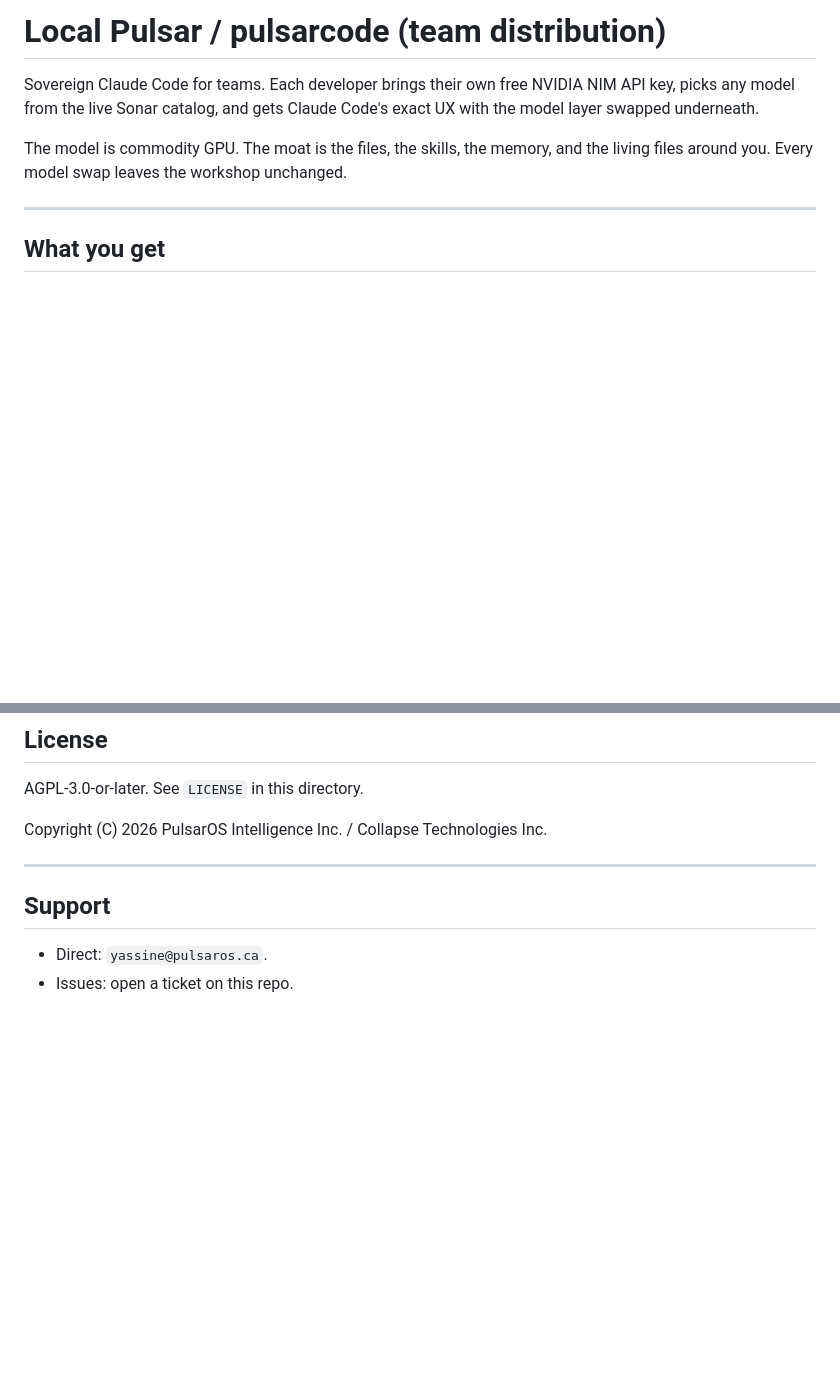
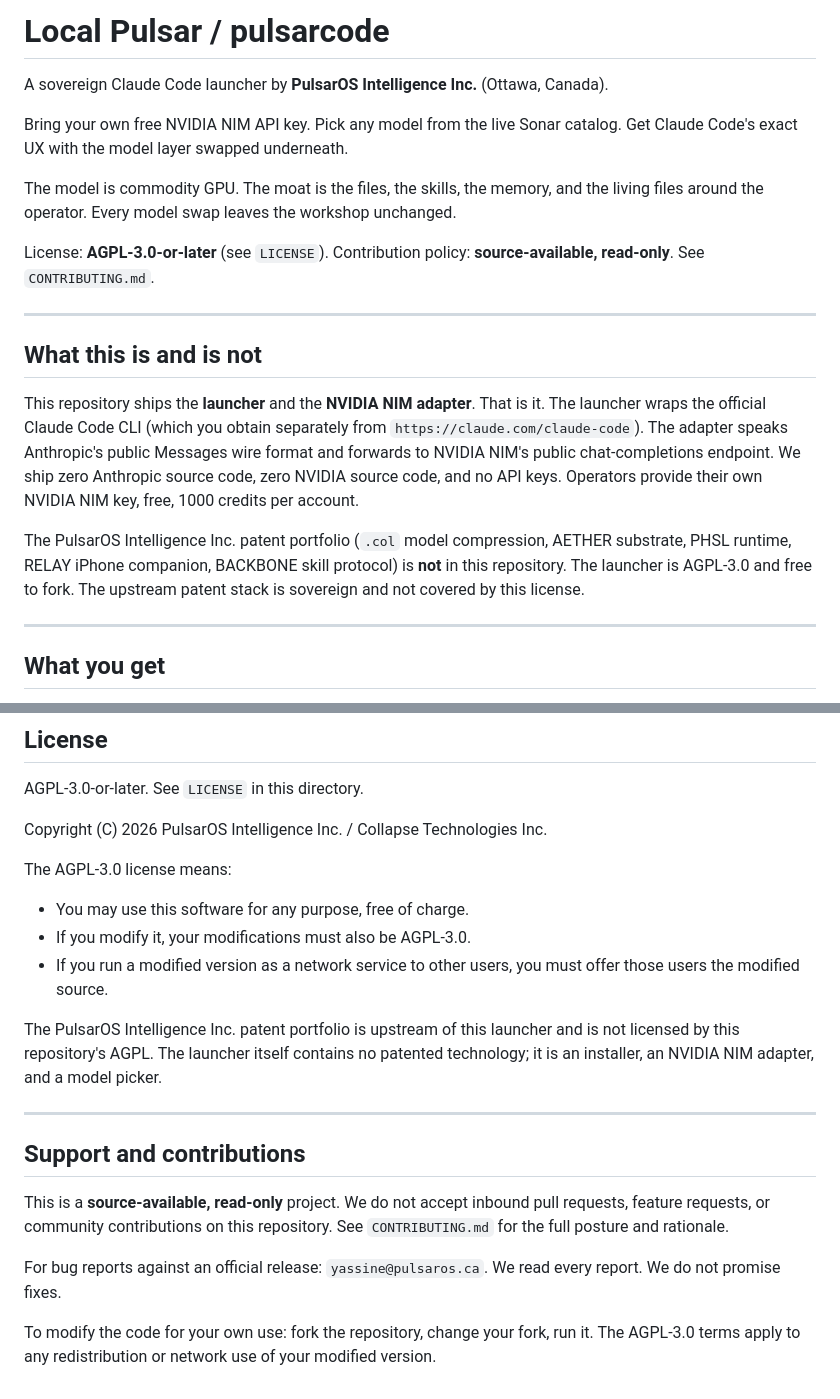
Before and after one commit to PulsarOSDevTeam/pulsarcode, a Markdown page: README.md, 2 parts joined by grey strips. Drawn GitHub-style; blank space fills up the shorter version.

Commit message:
Rung 1B/v0.2.0: OSS publish posture (source-available, read-only)
Adds the operating manual for treating this repo as a published artifact
that anyone can read, download, run, or fork under AGPL-3.0, but where
PulsarOSDevTeam is the only write surface.

New / changed:

- CONTRIBUTING.md (NEW): explicit "we do not accept outside contributions"
  posture. Names the AGPL-3.0 fork-and-run path as the supported way to
  modify. Distinguishes source-available from closed-source (auditable
  every byte) and from fully-open (no community coordination).

- README.md (TOP): renamed from "team distribution" to the canonical
  "Local Pulsar / pulsarcode" wordmark. Adds "What this is and is not"
  section that names the trinity: launcher + NIM adapter + picker, no
  Anthropic code, no NVIDIA code, no API keys, no patents in this repo.

- README.md (LICENSE section): expanded AGPL-3.0 explainer with the
  network-disclosure clause spelled out. Clarifies that the PulsarOS
  patent portfolio is upstream and not licensed by this repo.

- README.md (SUPPORT section): rewrites "open a ticket" to the
  source-available posture. Points support requests to email; does not
  promise fixes.

The repository is now ready to flip to public visibility with Issues,
Discussions, and Wiki disabled. External PRs will be closed without
review per the CONTRIBUTING.md policy.

Verification:
- Em-dash sweep on CONTRIBUTING.md and README.md: clean.
- RL-11 internal-terminology sweep across README.md, install.sh,
  pulsarcode, CONTRIBUTING.md: clean.

```diff
--- a/README.md
+++ b/README.md
@@ -1,11 +1,34 @@
-# Local Pulsar / pulsarcode  (team distribution)
+# Local Pulsar / pulsarcode
 
-Sovereign Claude Code for teams. Each developer brings their own free NVIDIA NIM
-API key, picks any model from the live Sonar catalog, and gets Claude Code's
-exact UX with the model layer swapped underneath.
+A sovereign Claude Code launcher by **PulsarOS Intelligence Inc.** (Ottawa, Canada).
+
+Bring your own free NVIDIA NIM API key. Pick any model from the live Sonar
+catalog. Get Claude Code's exact UX with the model layer swapped underneath.
 
 The model is commodity GPU. The moat is the files, the skills, the memory, and
-the living files around you. Every model swap leaves the workshop unchanged.
+the living files around the operator. Every model swap leaves the workshop
+unchanged.
+
+License: **AGPL-3.0-or-later** (see `LICENSE`).
+Contribution policy: **source-available, read-only**. See `CONTRIBUTING.md`.
+
+---
+
+## What this is and is not
+
+This repository ships the **launcher** and the **NVIDIA NIM adapter**. That is
+it. The launcher wraps the official Claude Code CLI (which you obtain
+separately from `https://claude.com/claude-code`). The adapter speaks
+Anthropic's public Messages wire format and forwards to NVIDIA NIM's public
+chat-completions endpoint. We ship zero Anthropic source code, zero NVIDIA
+source code, and no API keys. Operators provide their own NVIDIA NIM key,
+free, 1000 credits per account.
+
+The PulsarOS Intelligence Inc. patent portfolio (`.col` model compression,
+AETHER substrate, PHSL runtime, RELAY iPhone companion, BACKBONE skill
+protocol) is **not** in this repository. The launcher is AGPL-3.0 and free
+to fork. The upstream patent stack is sovereign and not covered by this
+license.
 
 ---
 
@@ -232,9 +255,28 @@ AGPL-3.0-or-later. See `LICENSE` in this directory.
 
 Copyright (C) 2026 PulsarOS Intelligence Inc. / Collapse Technologies Inc.
 
+The AGPL-3.0 license means:
+- You may use this software for any purpose, free of charge.
+- If you modify it, your modifications must also be AGPL-3.0.
+- If you run a modified version as a network service to other users, you
+  must offer those users the modified source.
+
+The PulsarOS Intelligence Inc. patent portfolio is upstream of this launcher
+and is not licensed by this repository's AGPL. The launcher itself contains
+no patented technology; it is an installer, an NVIDIA NIM adapter, and a
+model picker.
+
 ---
 
-## Support
+## Support and contributions
 
-- Direct: `yassine@pulsaros.ca`.
-- Issues: open a ticket on this repo.
+This is a **source-available, read-only** project. We do not accept inbound
+pull requests, feature requests, or community contributions on this
+repository. See `CONTRIBUTING.md` for the full posture and rationale.
+
+For bug reports against an official release: `yassine@pulsaros.ca`. We read
+every report. We do not promise fixes.
+
+To modify the code for your own use: fork the repository, change your fork,
+run it. The AGPL-3.0 terms apply to any redistribution or network use of
+your modified version.
```
Also changed, not shown: CONTRIBUTING.md (added, +43 -0 lines).
